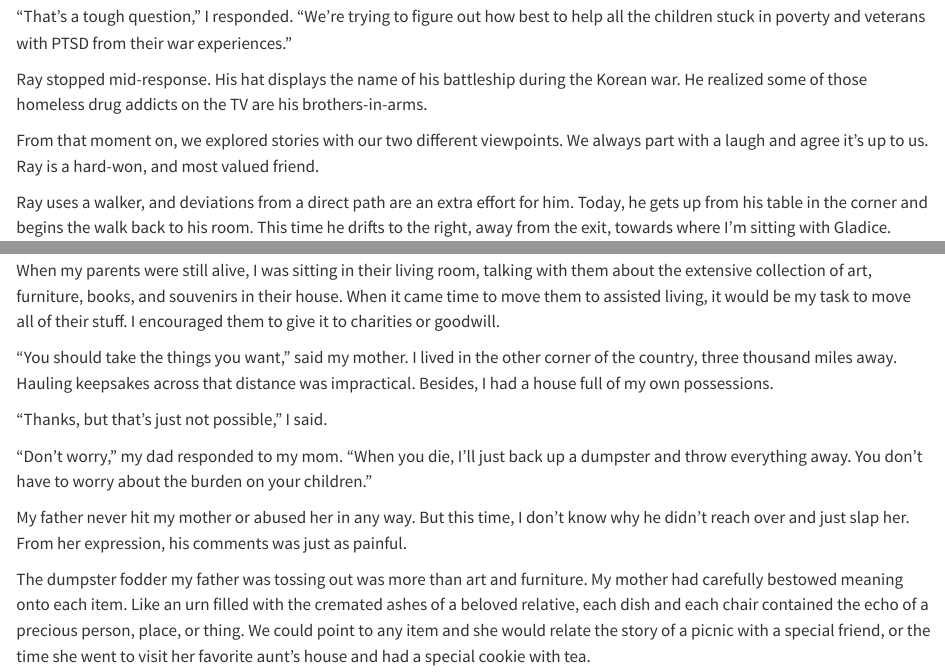
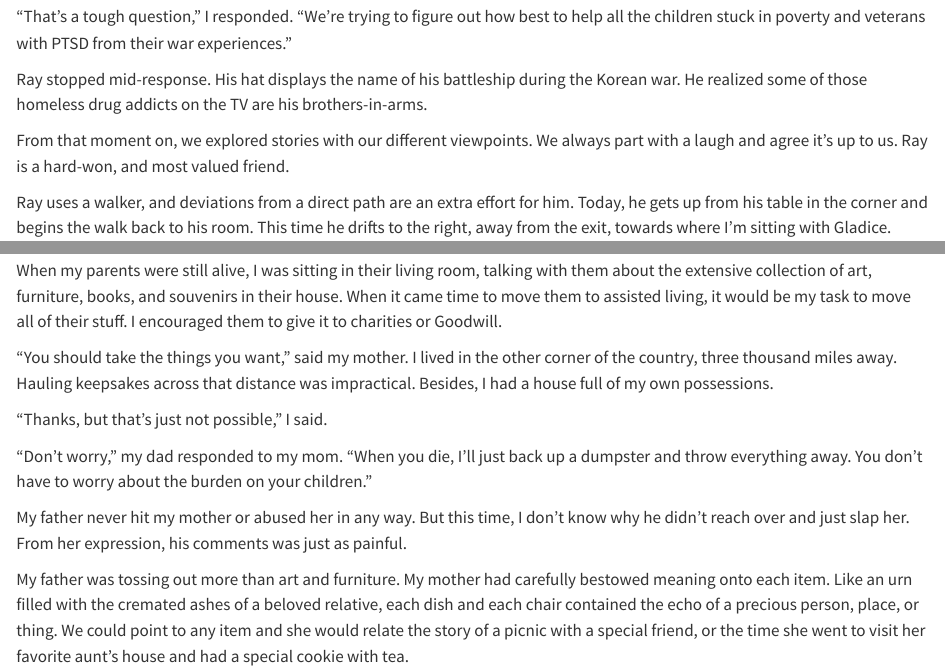
Before and after one commit to mnr/writing-wip, a Quarto document (dimensions_living_book/goodbyeToDimensions.qmd): the page in a window 1100 px wide, from 760 px down, and a second part further down, joined at a grey line. Rendered offline with R 4.5, knitr and Pandoc in place of Quarto, with nearby package versions.

Commit message:
our [two] different viewpoints

```diff
--- a/dimensions_living_book/goodbyeToDimensions.qmd
+++ b/dimensions_living_book/goodbyeToDimensions.qmd
@@ -24,7 +24,7 @@ I wasn't sure where this would lead, but I responded positively.
 
 Ray stopped mid-response. His hat displays the name of his battleship during the Korean war. He realized some of those homeless drug addicts on the TV are his brothers-in-arms.
 
-From that moment on, we explored stories with our two different viewpoints. We always part with a laugh and agree it's up to us. Ray is a hard-won, and most valued friend.
+From that moment on, we explored stories with our different viewpoints. We always part with a laugh and agree it's up to us. Ray is a hard-won, and most valued friend.
 
 Ray uses a walker, and deviations from a direct path are an extra effort for him. Today, he gets up from his table in the corner and begins the walk back to his room. This time he drifts to the right, away from the exit, towards where I'm sitting with Gladice.
 
@@ -36,7 +36,7 @@ Ray uses a walker, and deviations from a direct path are an extra effort for him
 
 This is the last time I will see some of these friends, but I don't know whom. Some of the most sickly will be here when we visit again. Some of our healthy friends will not.
 
-When my parents were still alive, I was sitting in their living room, talking with them about the extensive collection of art, furniture, books, and souvenirs in their house. When it came time to move them to assisted living, it would be my task to move all of their stuff. I encouraged them to give it to charities or goodwill.
+When my parents were still alive, I was sitting in their living room, talking with them about the extensive collection of art, furniture, books, and souvenirs in their house. When it came time to move them to assisted living, it would be my task to move all of their stuff. I encouraged them to give it to charities or Goodwill.
 
 "You should take the things you want," said my mother. I lived in the other corner of the country, three thousand miles away. Hauling keepsakes across that distance was impractical. Besides, I had a house full of my own possessions.
 
@@ -46,7 +46,7 @@ When my parents were still alive, I was sitting in their living room, talking wi
 
 My father never hit my mother or abused her in any way. But this time, I don't know why he didn't reach over and just slap her. From her expression, his comments was just as painful.
 
-The dumpster fodder my father was tossing out was more than art and furniture. My mother had carefully bestowed meaning onto each item. Like an urn filled with the cremated ashes of a beloved relative, each dish and each chair contained the echo of a precious person, place, or thing. We could point to any item and she would relate the story of a picnic with a special friend, or the time she went to visit her favorite aunt's house and had a special cookie with tea.
+My father was tossing out more than art and furniture. My mother had carefully bestowed meaning onto each item. Like an urn filled with the cremated ashes of a beloved relative, each dish and each chair contained the echo of a precious person, place, or thing. We could point to any item and she would relate the story of a picnic with a special friend, or the time she went to visit her favorite aunt's house and had a special cookie with tea.
 
 Throwing out the broken rocking chair would end the physical existence of Grandma Gaebbert. The painting of *Christina's World* hung above the dry sink was the last gift from a now-deceased friend. The tin pie cabinet was rescued from her mother-in-law's back porch in Cook, Nebraska before the family house was sold. These objects were the last evidence any of this had happened.
 
```
